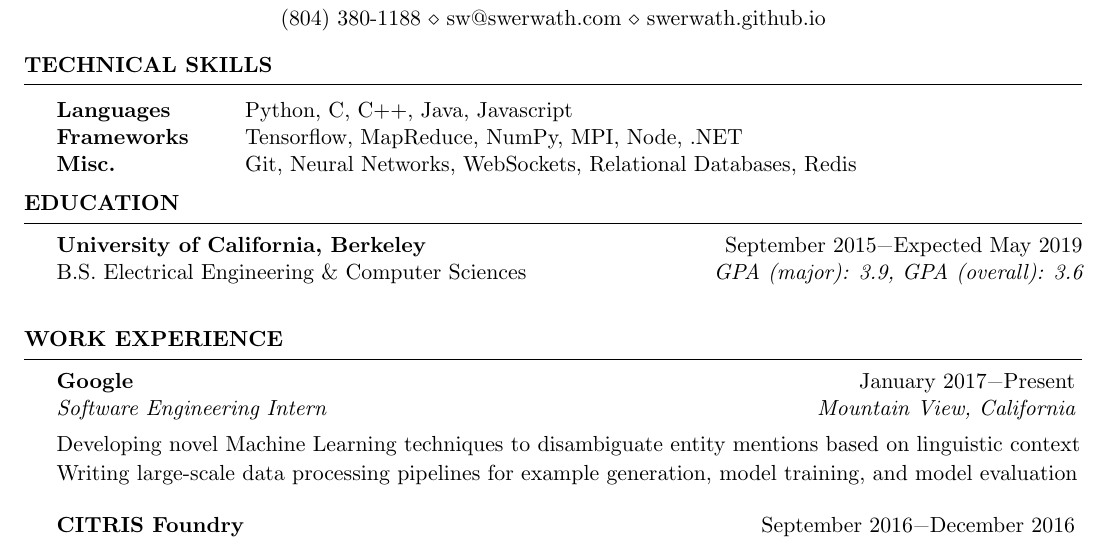
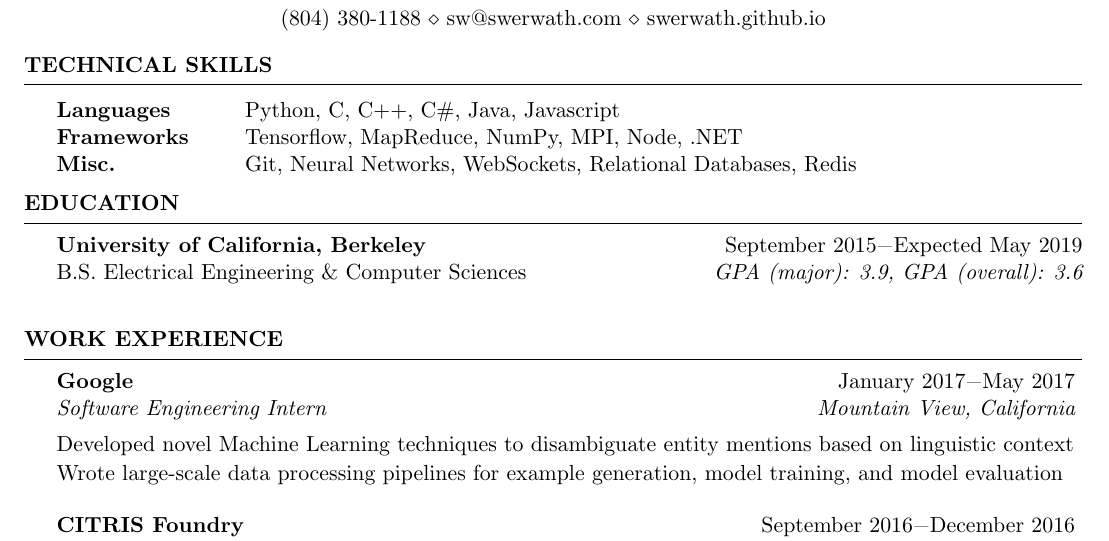
Before and after one commit to swerwath/swerwath.github.io, a LaTeX CV (resume/ScottWerwathResume.tex): part of the page, cut so that both start at the same text. Compiled offline with pdfLaTeX.

Commit message:
Google ending

```diff
--- a/resume/ScottWerwathResume.tex
+++ b/resume/ScottWerwathResume.tex
@@ -35,7 +35,7 @@
 
 \begin{rSection}{Technical Skills}
 \begin{tabular}{ @{} >{\bfseries}l @{\hspace{6ex}} l }
-Languages & Python, C, C++, Java, Javascript \\
+Languages & Python, C, C++, C\#, Java, Javascript \\
 Frameworks & Tensorflow, MapReduce, NumPy, MPI, Node, .NET \\
 Misc. & Git, Neural Networks, WebSockets, Relational Databases, Redis
 \end{tabular}
@@ -58,9 +58,9 @@ B.S. Electrical Engineering \& Computer Sciences \hfill {\em GPA (major): 3.9, G
 %----------------------------------------------------------------------------------------
 
 \begin{rSection}{Work Experience}
-\begin{rSubsection}{Google}{January 2017\textminus Present}{Software Engineering Intern}{Mountain View, California}
-\item[] Developing novel Machine Learning techniques to disambiguate entity mentions based on linguistic context
-\item[] Writing large-scale data processing pipelines for example generation, model training, and model evaluation
+\begin{rSubsection}{Google}{January 2017\textminus May 2017}{Software Engineering Intern}{Mountain View, California}
+\item[] Developed novel Machine Learning techniques to disambiguate entity mentions based on linguistic context
+\item[] Wrote large-scale data processing pipelines for example generation, model training, and model evaluation
 \end{rSubsection}
 \begin{rSubsection}{CITRIS Foundry}{September 2016\textminus December 2016}{Engineering Fellow}{Berkeley, California}
 \item[] Prototyped embedded systems for Numericcal, a DSP and controls startup in the Foundry accelerator
```
Also changed, not shown: resume/ScottWerwathResume.pdf, 2 other files.
